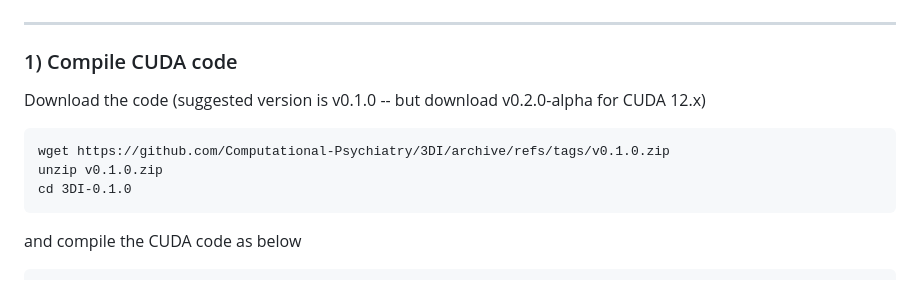
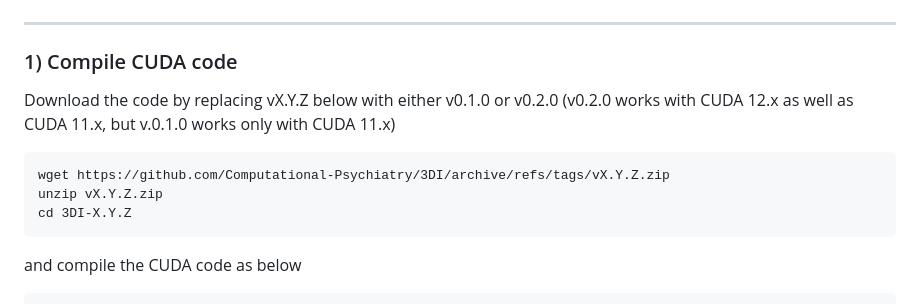
Before and after one commit to Computational-Psychiatry/3DI, a Markdown page: README.md, the part around the change. GitHub-like rendering.

````diff
--- a/README.md
+++ b/README.md
@@ -37,11 +37,11 @@ The following python packages are also needed, but these can be installed by fol
 
 
 ### 1) Compile CUDA code
-Download the code (suggested version is v0.1.0 -- but download v0.2.0-alpha for CUDA 12.x)
+Download the code by replacing vX.Y.Z below with either v0.1.0 or v0.2.0 (v0.2.0 works with CUDA 12.x as well as CUDA 11.x, but v.0.1.0 works only with CUDA 11.x)
 ```
-wget https://github.com/Computational-Psychiatry/3DI/archive/refs/tags/v0.1.0.zip
-unzip v0.1.0.zip
-cd 3DI-0.1.0
+wget https://github.com/Computational-Psychiatry/3DI/archive/refs/tags/vX.Y.Z.zip
+unzip vX.Y.Z.zip
+cd 3DI-X.Y.Z
 ```
 and compile the CUDA code as below
 
````
